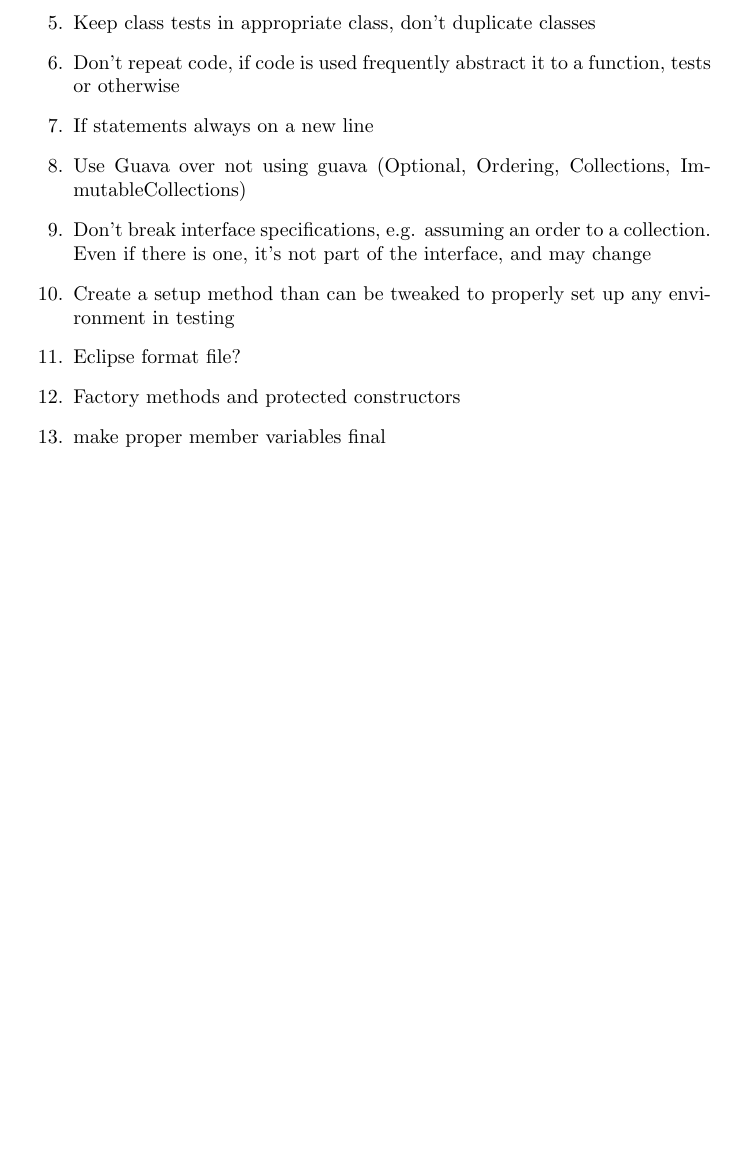
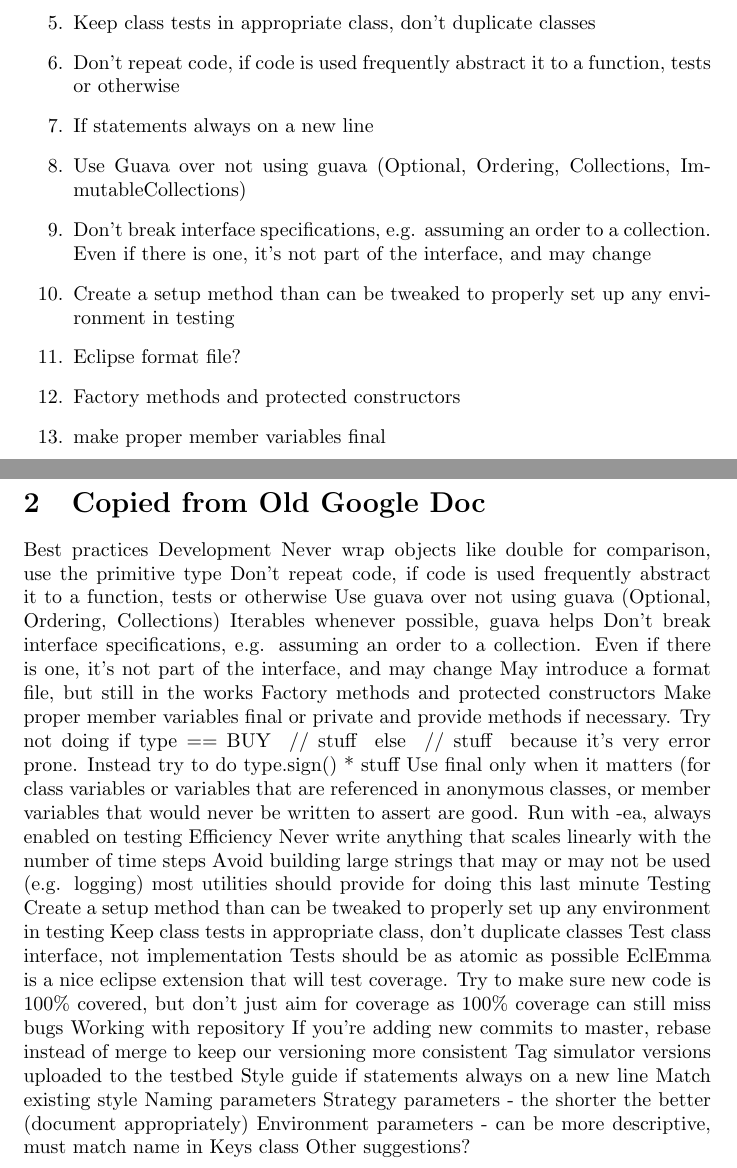
Before and after one commit to shearerj/market-sim-close-price, a LaTeX document (hft-sim/docs/source/style_guide.tex): part of the page before the commit and two parts of pages 1 and 2 of 2 after it, the two joined at a grey line, cut so that both start at the same text, the shorter picture padded with empty space. Compiled offline with pdfLaTeX.

Commit message:
Moved google doc style guide into tex

```diff
--- a/hft-sim/docs/source/style_guide.tex
+++ b/hft-sim/docs/source/style_guide.tex
@@ -34,4 +34,49 @@
 \item make proper member variables final
 \end{enumerate}
 
+\section{Copied from Old Google Doc}
+
+Best practices
+Development
+Never wrap objects like double for comparison, use the primitive type
+Don’t repeat code, if code is used frequently abstract it to a function, tests
+or otherwise
+Use guava over not using guava (Optional, Ordering, Collections)
+Iterables whenever possible, guava helps
+Don’t break interface specifications, e.g. assuming an order to a
+collection. Even if there is one, it’s not part of the interface, and may
+change
+May introduce a format file, but still in the works
+Factory methods and protected constructors
+Make proper member variables final or private and provide methods if necessary.
+Try not doing if type == BUY { // stuff } else { // stuff } because it's very
+error prone. Instead try to do type.sign() * stuff
+Use final only when it matters (for class variables or variables that are
+referenced in anonymous classes, or member variables that would never be
+written to
+assert are good. Run with -ea, always enabled on testing
+Efficiency
+Never write anything that scales linearly with the number of time steps
+Avoid building large strings that may or may not be used (e.g. logging) most
+utilities should provide for doing this last minute
+Testing
+Create a setup method than can be tweaked to properly set up any environment in
+testing
+Keep class tests in appropriate class, don’t duplicate classes
+Test class interface, not implementation
+Tests should be as atomic as possible
+EclEmma is a nice eclipse extension that will test coverage. Try to make sure
+new code is 100\% covered, but don't just aim for coverage as 100\% coverage can still miss bugs
+Working with repository
+If you're adding new commits to master, rebase instead of merge to keep our
+versioning more consistent
+Tag simulator versions uploaded to the testbed
+Style guide
+if statements always on a new line
+Match existing style
+Naming parameters
+Strategy parameters - the shorter the better (document appropriately)
+Environment parameters - can be more descriptive, must match name in Keys class
+Other suggestions?
+
 \end{document}
```
